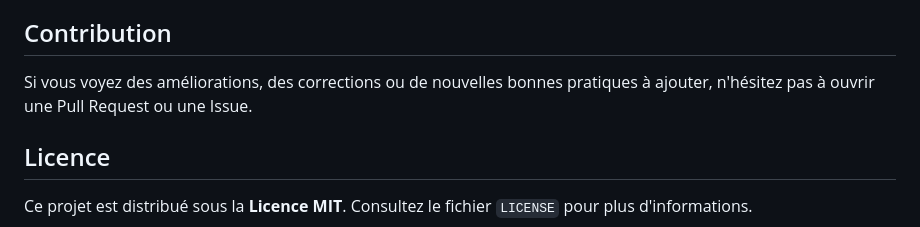
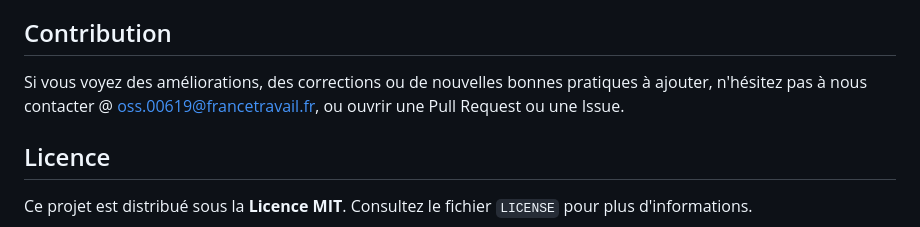
Before and after one commit to France-Travail/starter-kit-ecoconception, a Markdown page: README.md, the part around the change. GitHub-like rendering.

Commit message:
Update contribution section in README.md
Corrected the contact information for contributions.

```diff
--- a/README.md
+++ b/README.md
@@ -107,7 +107,7 @@ Ce projet est entièrement statique. Il peut être :
 ## Contribution
 
 Si vous voyez des améliorations, des corrections ou de nouvelles bonnes
-pratiques à ajouter, n'hésitez pas à ouvrir une Pull Request ou une
+pratiques à ajouter, n'hésitez pas à nous contacter @ <oss.00619@francetravail.fr>, ou ouvrir une Pull Request ou une
 Issue.
 
 ## Licence
```
